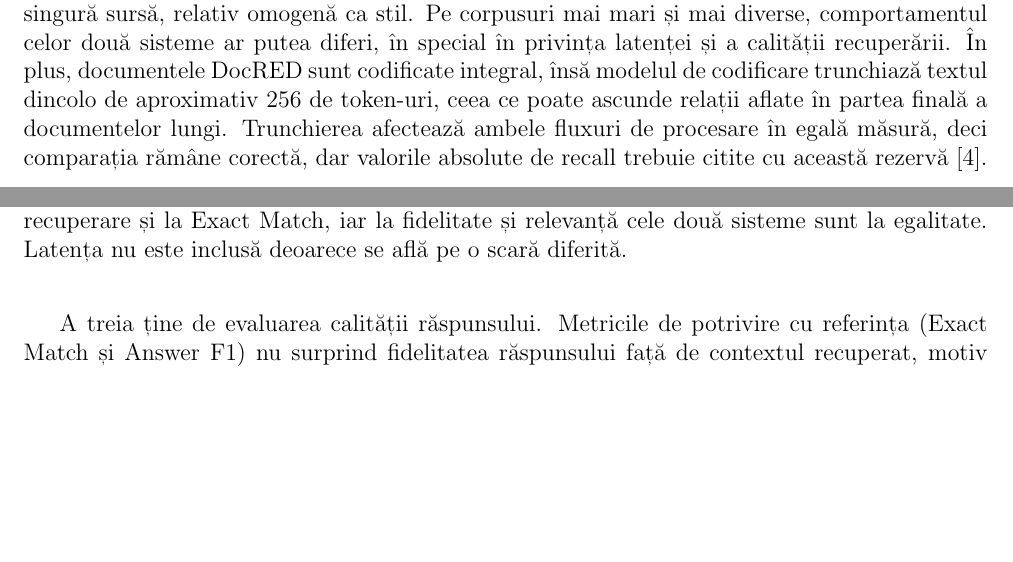
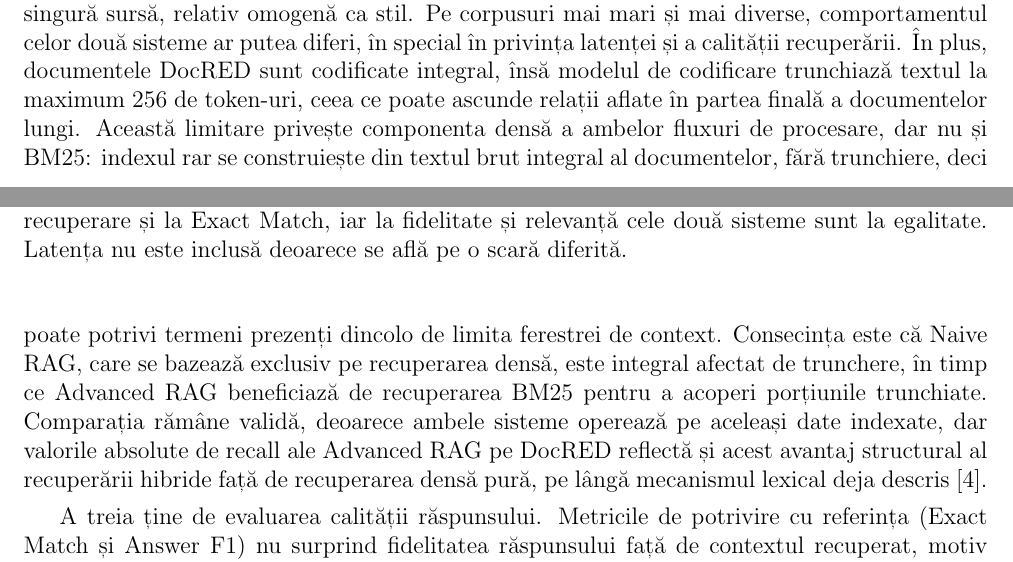
Before and after one commit to AndreasBaschir/Bachelors-Thesis, a LaTeX thesis (teza.tex, which reads Rezultate/main.tex): two parts of pages 59 and 60 of 71, joined at a grey line, cut so that both start at the same text, the shorter picture padded with empty space. Compiled offline with pdfLaTeX.

Commit message:
modificare inconsistenta trunchiere bm25 vs minilm

```diff
--- a/Rezultate/main.tex
+++ b/Rezultate/main.tex
@@ -308,7 +308,7 @@ Rezultatele trebuie interpretate în lumina câtorva limitări ale configurație
 
 Prima ține de seturile de date și de modul în care a fost formulată sarcina. SQuAD este un set de date de tip extragere de răspunsuri, în care răspunsul este un fragment de text, nu o relație structurată; el validează arhitectura de recuperare, dar nu măsoară direct extragerea relațiilor. Pe DocRED, extragerea relațiilor a fost transformată în întrebări de completare a unui câmp lipsă (slot filling), în care modelul primește capul și tipul relației și trebuie să producă coada~\cite{levy2017zeroshot}. Această formulare nu testează clasificarea relațiilor sau extragerea completă a tuturor tripletelor dintr-un document, iar folosirea unui singur triplet per document nu valorifică bogăția adnotărilor DocRED, unde un document conține de regulă multe relații~\cite{yao2019docred}.
 
-A doua ține de scala evaluării și de pregătirea datelor. Cele 600 de întrebări per sistem pe SQuAD și 300 pe DocRED oferă o bază statistică solidă, dar fiecare corpus provine dintr-o singură sursă, relativ omogenă ca stil. Pe corpusuri mai mari și mai diverse, comportamentul celor două sisteme ar putea diferi, în special în privința latenței și a calității recuperării. În plus, documentele DocRED sunt codificate integral, însă modelul de codificare trunchiază textul dincolo de aproximativ 256 de token-uri, ceea ce poate ascunde relații aflate în partea finală a documentelor lungi. Trunchierea afectează ambele fluxuri de procesare în egală măsură, deci comparația rămâne corectă, dar valorile absolute de recall trebuie citite cu această rezervă~\cite{yao2019docred}.
+A doua ține de scala evaluării și de pregătirea datelor. Cele 600 de întrebări per sistem pe SQuAD și 300 pe DocRED oferă o bază statistică solidă, dar fiecare corpus provine dintr-o singură sursă, relativ omogenă ca stil. Pe corpusuri mai mari și mai diverse, comportamentul celor două sisteme ar putea diferi, în special în privința latenței și a calității recuperării. În plus, documentele DocRED sunt codificate integral, însă modelul de codificare trunchiază textul la maximum 256 de token-uri, ceea ce poate ascunde relații aflate în partea finală a documentelor lungi. Această limitare privește componenta densă a ambelor fluxuri de procesare, dar nu și BM25: indexul rar se construiește din textul brut integral al documentelor, fără trunchiere, deci poate potrivi termeni prezenți dincolo de limita ferestrei de context. Consecința este că Naive RAG, care se bazează exclusiv pe recuperarea densă, este integral afectat de trunchere, în timp ce Advanced RAG beneficiază de recuperarea BM25 pentru a acoperi porțiunile trunchiate. Comparația rămâne validă, deoarece ambele sisteme operează pe aceleași date indexate, dar valorile absolute de recall ale Advanced RAG pe DocRED reflectă și acest avantaj structural al recuperării hibride față de recuperarea densă pură, pe lângă mecanismul lexical deja descris~\cite{yao2019docred}.
 
 A treia ține de evaluarea calității răspunsului. Metricile de potrivire cu referința (Exact Match și Answer F1) nu surprind fidelitatea răspunsului față de contextul recuperat, motiv pentru care a fost adăugată evaluarea RAGAS. Aceasta are însă propriile limite: folosește tot un model lingvistic ca evaluator, din aceeași familie (Qwen3) cu cel care a generat răspunsurile, ceea ce poate introduce o părtinire, iar valorile de fidelitate trebuie interpretate ca relative între cele două sisteme, nu ca scoruri absolute~\cite{es2024ragas}. De asemenea, întrebările fără răspuns folosite pentru testul de halucinație se bazează pe adnotările incomplete ale DocRED, astfel încât o relație presupusă inexistentă poate fi ocazional adevărată, adăugând zgomot acelei metrici~\cite{tan2022redocred}.
 
```
Also changed, not shown: Arhitectura/main.tex (+1 -1 lines), teza.pdf.
